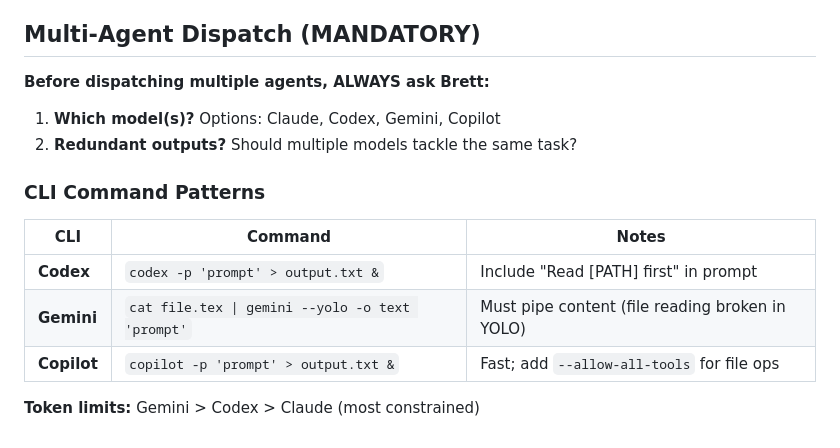
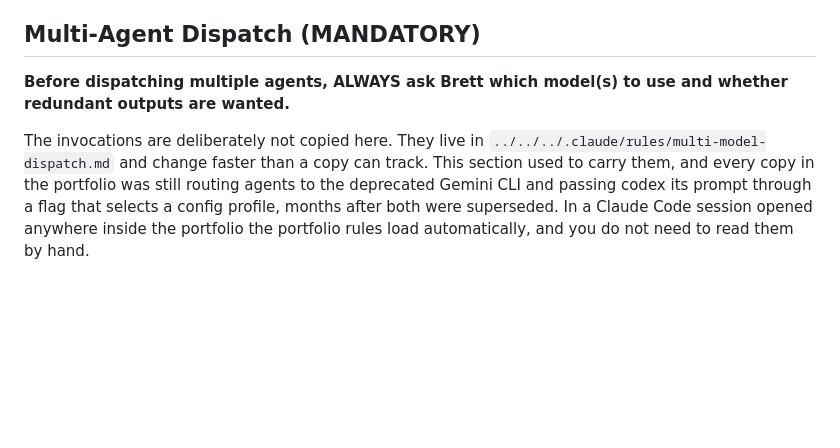
Before and after one commit to BrettRey/interjections-hpc, a Markdown page: CLAUDE.md, the part around the change. Rendered like a GitHub page; blank space fills up the shorter version.

```diff
--- a/CLAUDE.md
+++ b/CLAUDE.md
@@ -68,17 +68,14 @@ See `.house-style/style-rules.yaml`. Key rules:
 
 ## Multi-Agent Dispatch (MANDATORY)
 
-**Before dispatching multiple agents, ALWAYS ask Brett:**
+**Before dispatching multiple agents, ALWAYS ask Brett which model(s) to use
+and whether redundant outputs are wanted.**
 
-1. **Which model(s)?** Options: Claude, Codex, Gemini, Copilot
-2. **Redundant outputs?** Should multiple models tackle the same task?
-
-### CLI Command Patterns
-
-| CLI | Command | Notes |
-|-----|---------|-------|
-| **Codex** | `codex -p 'prompt' > output.txt &` | Include "Read [PATH] first" in prompt |
-| **Gemini** | `cat file.tex \| gemini --yolo -o text 'prompt'` | Must pipe content (file reading broken in YOLO) |
-| **Copilot** | `copilot -p 'prompt' > output.txt &` | Fast; add `--allow-all-tools` for file ops |
-
-**Token limits:** Gemini > Codex > Claude (most constrained)
+The invocations are deliberately not copied here. They live in
+`../../../.claude/rules/multi-model-dispatch.md`
+and change faster than a copy can track. This section used to carry them,
+and every copy in the portfolio was still routing agents to the deprecated
+Gemini CLI and passing codex its prompt through a flag that selects a
+config profile, months after both were superseded. In a Claude Code
+session opened anywhere inside the portfolio the portfolio rules load
+automatically, and you do not need to read them by hand.
```
Also changed, not shown: AGENTS.md (+10 -13 lines), GEMINI.md (+10 -13 lines).
